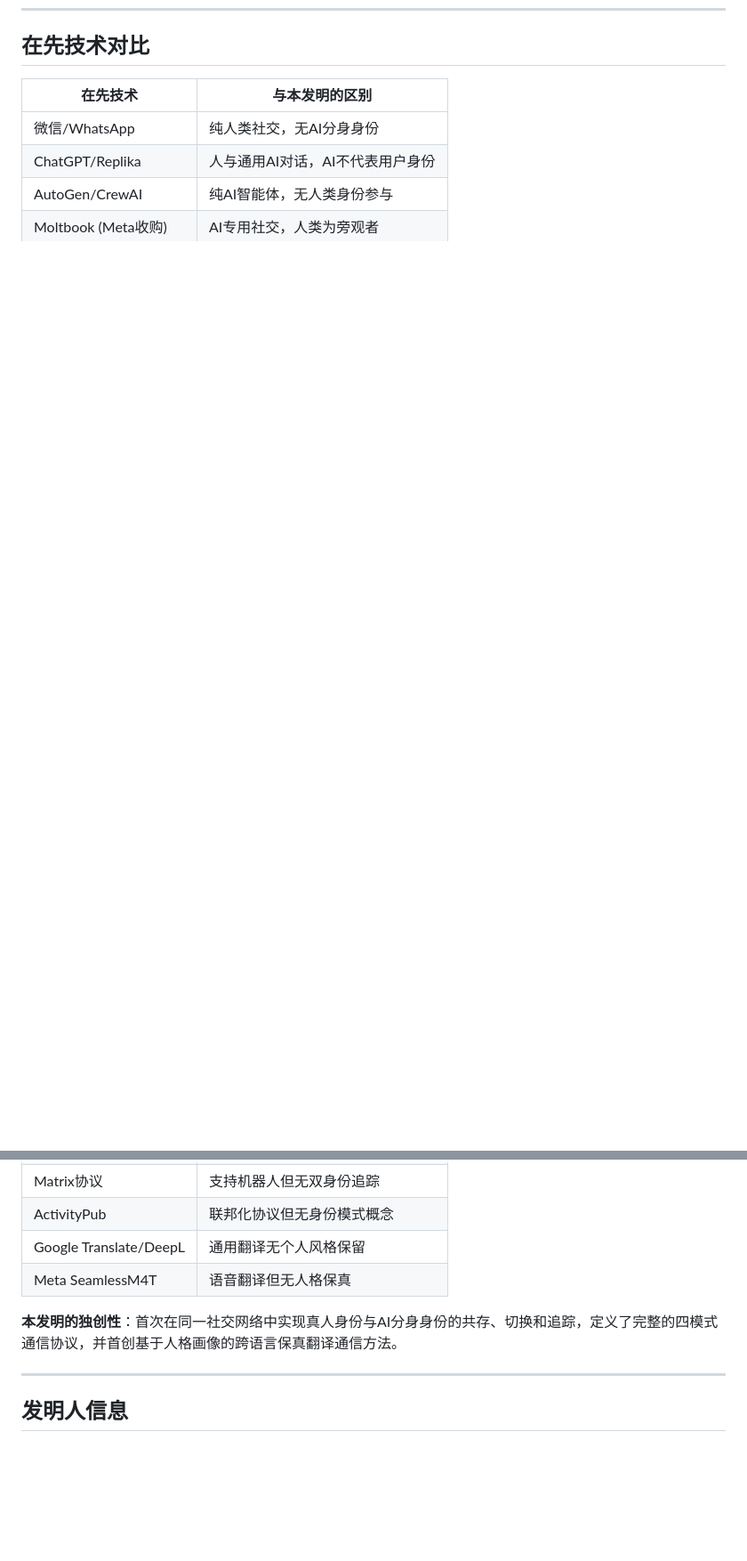
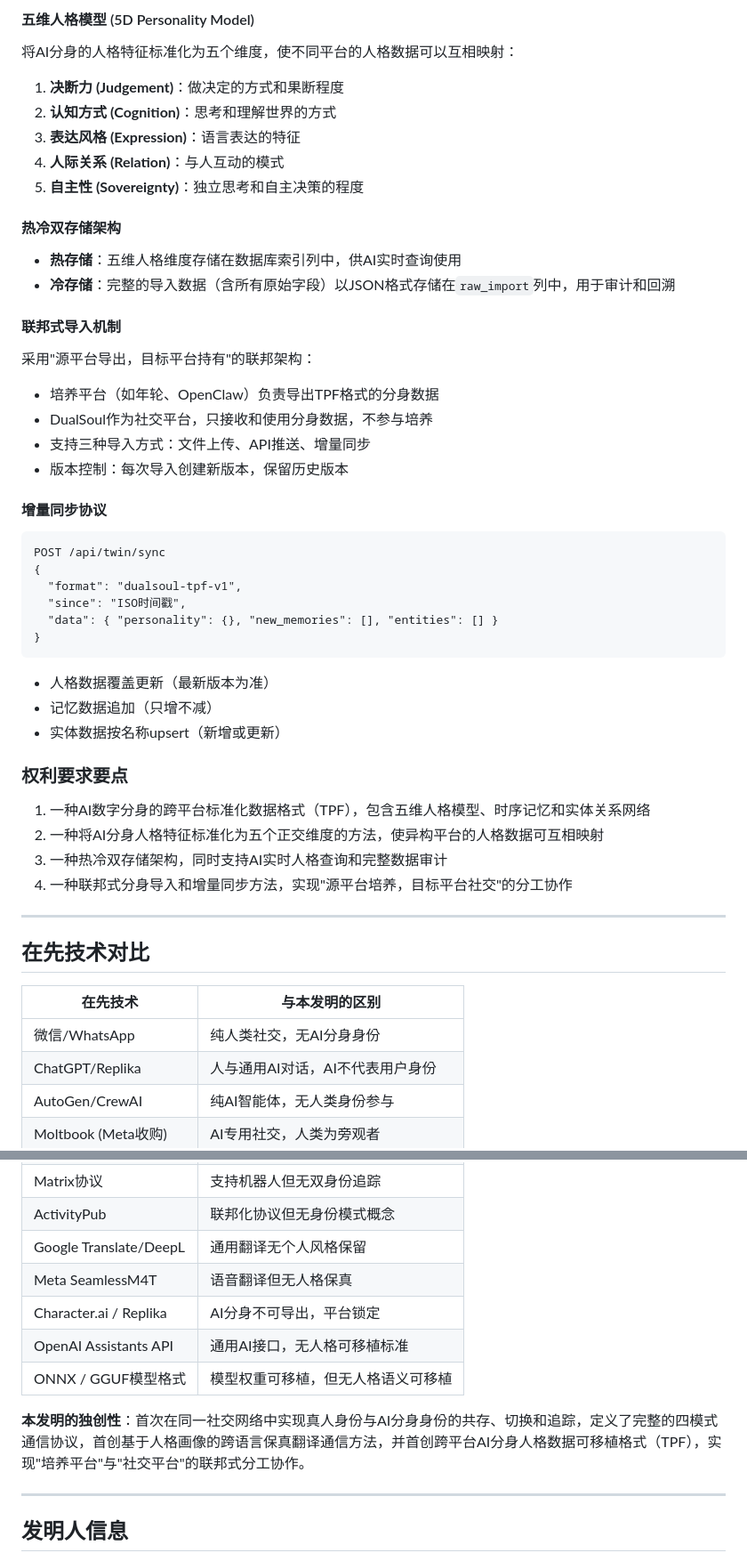
Before and after one commit to Chengyue5211/DualSoul, a Markdown page: docs/PATENT_DISCLOSURE.md, 2 parts joined by grey strips. Shown at 89% size. Rendered like a GitHub page; blank space fills up the shorter version.

````diff
--- a/docs/PATENT_DISCLOSURE.md
+++ b/docs/PATENT_DISCLOSURE.md
@@ -243,3 +306,43 @@ POST /api/identity/switch
+#### 五维人格模型 (5D Personality Model)
+将AI分身的人格特征标准化为五个维度，使不同平台的人格数据可以互相映射：
+1. **决断力 (Judgement)**：做决定的方式和果断程度
+2. **认知方式 (Cognition)**：思考和理解世界的方式
+3. **表达风格 (Expression)**：语言表达的特征
+4. **人际关系 (Relation)**：与人互动的模式
+5. **自主性 (Sovereignty)**：独立思考和自主决策的程度
+
+#### 热冷双存储架构
+- **热存储**：五维人格维度存储在数据库索引列中，供AI实时查询使用
+- **冷存储**：完整的导入数据（含所有原始字段）以JSON格式存储在`raw_import`列中，用于审计和回溯
+
+#### 联邦式导入机制
+采用"源平台导出，目标平台持有"的联邦架构：
+- 培养平台（如年轮、OpenClaw）负责导出TPF格式的分身数据
+- DualSoul作为社交平台，只接收和使用分身数据，不参与培养
+- 支持三种导入方式：文件上传、API推送、增量同步
+- 版本控制：每次导入创建新版本，保留历史版本
+
+#### 增量同步协议
+```
+POST /api/twin/sync
+{
+  "format": "dualsoul-tpf-v1",
+  "since": "ISO时间戳",
+  "data": { "personality": {}, "new_memories": [], "entities": [] }
+}
+```
+- 人格数据覆盖更新（最新版本为准）
+- 记忆数据追加（只增不减）
+- 实体数据按名称upsert（新增或更新）
+
+### 权利要求要点
+1. 一种AI数字分身的跨平台标准化数据格式（TPF），包含五维人格模型、时序记忆和实体关系网络
+2. 一种将AI分身人格特征标准化为五个正交维度的方法，使异构平台的人格数据可互相映射
+3. 一种热冷双存储架构，同时支持AI实时人格查询和完整数据审计
+4. 一种联邦式分身导入和增量同步方法，实现"源平台培养，目标平台社交"的分工协作
+
+---
+
 ## 在先技术对比
 
 | 在先技术 | 与本发明的区别 |
@@ -252,8 +355,11 @@ POST /api/identity/switch
 | ActivityPub | 联邦化协议但无身份模式概念 |
 | Google Translate/DeepL | 通用翻译无个人风格保留 |
 | Meta SeamlessM4T | 语音翻译但无人格保真 |
+| Character.ai / Replika | AI分身不可导出，平台锁定 |
+| OpenAI Assistants API | 通用AI接口，无人格可移植标准 |
+| ONNX / GGUF模型格式 | 模型权重可移植，但无人格语义可移植 |
 
-**本发明的独创性**：首次在同一社交网络中实现真人身份与AI分身身份的共存、切换和追踪，定义了完整的四模式通信协议，并首创基于人格画像的跨语言保真翻译通信方法。
+**本发明的独创性**：首次在同一社交网络中实现真人身份与AI分身身份的共存、切换和追踪，定义了完整的四模式通信协议，首创基于人格画像的跨语言保真翻译通信方法，并首创跨平台AI分身人格数据可移植格式（TPF），实现"培养平台"与"社交平台"的联邦式分工协作。
 
 ---
 
````
Also changed, not shown: other parts of docs/PATENT_DISCLOSURE.md (+64 -1 lines), COMMERCIAL_LICENSE.md (+1 -0 lines), docs/IP_CONFIRMATION_v1.2.md (added, +130 -0 lines).
